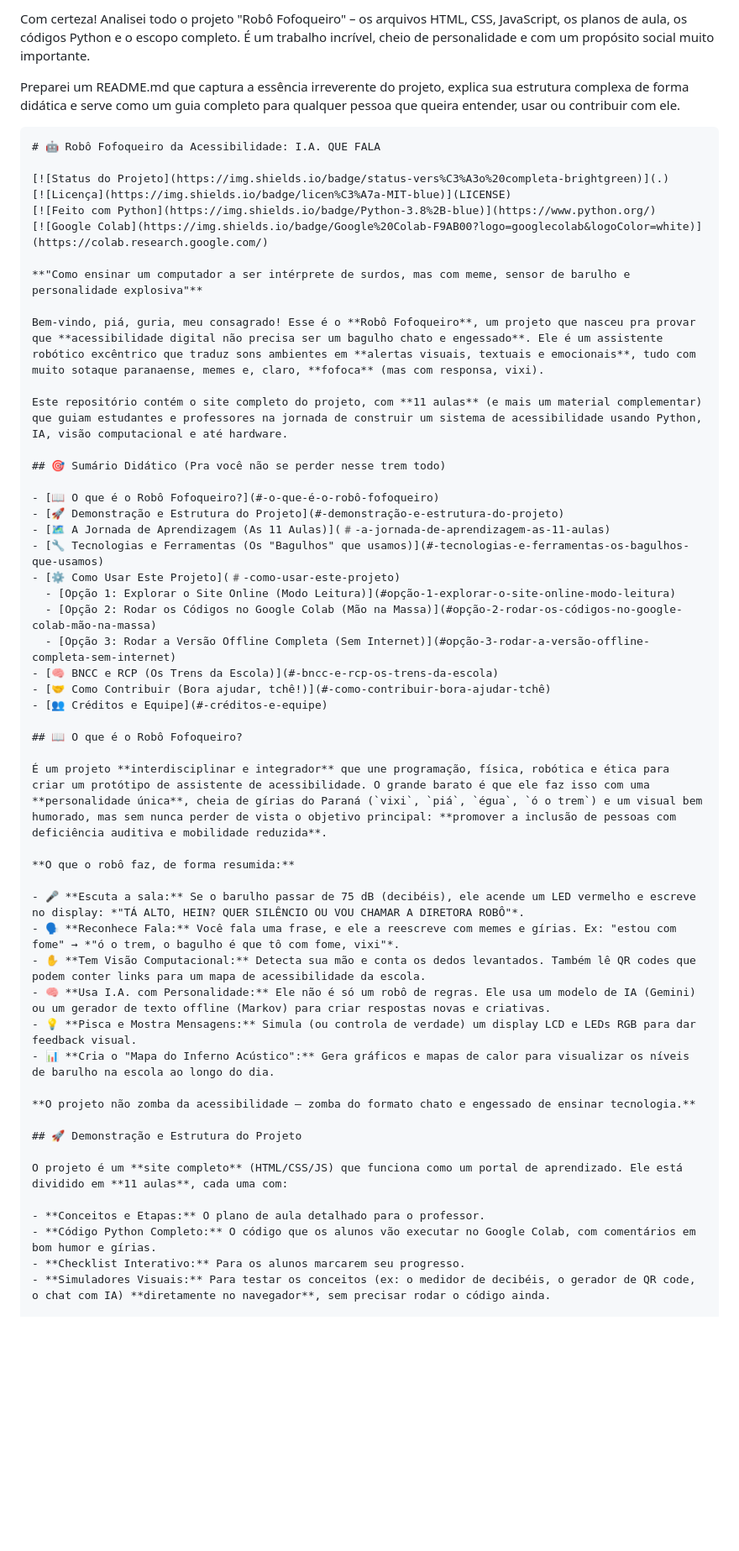
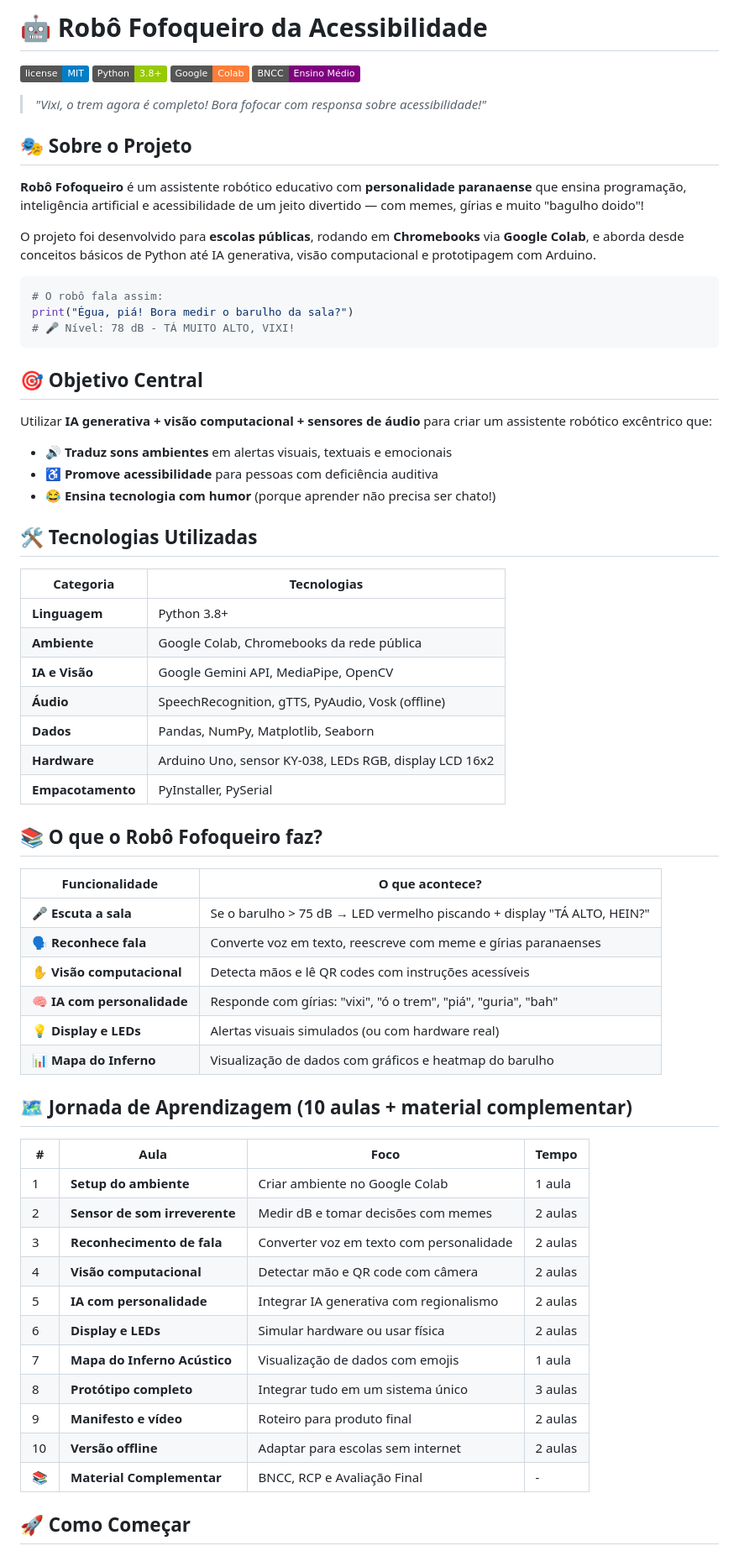
Before and after one commit to GiseleNunes/projeto-integrador, a Markdown page: README.md, the part around one of its changes. Shown at 84% size. Drawn GitHub-style; badges without logos; blank space fills up the shorter version.

````diff
--- a/README.md
+++ b/README.md
@@ -1,56 +1,70 @@
-Com certeza! Analisei todo o projeto "Robô Fofoqueiro" – os arquivos HTML, CSS, JavaScript, os planos de aula, os códigos Python e o escopo completo. É um trabalho incrível, cheio de personalidade e com um propósito social muito importante.
+# 🤖 Robô Fofoqueiro da Acessibilidade
 
-Preparei um README.md que captura a essência irreverente do projeto, explica sua estrutura complexa de forma didática e serve como um guia completo para qualquer pessoa que queira entender, usar ou contribuir com ele.
+[![License](https://img.shields.io/badge/license-MIT-blue.svg)](LICENSE)
+[![Python](https://img.shields.io/badge/Python-3.8+-green.svg)](https://python.org)
+[![Colab](https://img.shields.io/badge/Google-Colab-orange.svg)](https://colab.research.google.com/)
+[![BNCC](https://img.shields.io/badge/BNCC-Ensino%20M%C3%A9dio-purple.svg)](https://basenacionalcomum.mec.gov.br/)
 
-```markdown
-# 🤖 Robô Fofoqueiro da Acessibilidade: I.A. QUE FALA
+> _"Vixi, o trem agora é completo! Bora fofocar com responsa sobre acessibilidade!"_
 
-[![Status do Projeto](https://img.shields.io/badge/status-vers%C3%A3o%20completa-brightgreen)](.)
-[![Licença](https://img.shields.io/badge/licen%C3%A7a-MIT-blue)](LICENSE)
-[![Feito com Python](https://img.shields.io/badge/Python-3.8%2B-blue)](https://www.python.org/)
-[![Google Colab](https://img.shields.io/badge/Google%20Colab-F9AB00?logo=googlecolab&logoColor=white)](https://colab.research.google.com/)
+## 🎭 Sobre o Projeto
 
-**"Como ensinar um computador a ser intérprete de surdos, mas com meme, sensor de barulho e personalidade explosiva"**
+**Robô Fofoqueiro** é um assistente robótico educativo com **personalidade paranaense** que ensina programação, inteligência artificial e acessibilidade de um jeito divertido — com memes, gírias e muito "bagulho doido"!
 
-Bem-vindo, piá, guria, meu consagrado! Esse é o **Robô Fofoqueiro**, um projeto que nasceu pra provar que **acessibilidade digital não precisa ser um bagulho chato e engessado**. Ele é um assistente robótico excêntrico que traduz sons ambientes em **alertas visuais, textuais e emocionais**, tudo com muito sotaque paranaense, memes e, claro, **fofoca** (mas com responsa, vixi).
+O projeto foi desenvolvido para **escolas públicas**, rodando em **Chromebooks** via **Google Colab**, e aborda desde conceitos básicos de Python até IA generativa, visão computacional e prototipagem com Arduino.
 
-Este repositório contém o site completo do projeto, com **11 aulas** (e mais um material complementar) que guiam estudantes e professores na jornada de construir um sistema de acessibilidade usando Python, IA, visão computacional e até hardware.
+```python
+# O robô fala assim:
+print("Égua, piá! Bora medir o barulho da sala?")
+# 🎤 Nível: 78 dB - TÁ MUITO ALTO, VIXI!
+```
 
-## 🎯 Sumário Didático (Pra você não se perder nesse trem todo)
+## 🎯 Objetivo Central
 
-- [📖 O que é o Robô Fofoqueiro?](#-o-que-é-o-robô-fofoqueiro)
-- [🚀 Demonstração e Estrutura do Projeto](#-demonstração-e-estrutura-do-projeto)
-- [🗺️ A Jornada de Aprendizagem (As 11 Aulas)](#️-a-jornada-de-aprendizagem-as-11-aulas)
-- [🔧 Tecnologias e Ferramentas (Os "Bagulhos" que usamos)](#-tecnologias-e-ferramentas-os-bagulhos-que-usamos)
-- [⚙️ Como Usar Este Projeto](#️-como-usar-este-projeto)
-  - [Opção 1: Explorar o Site Online (Modo Leitura)](#opção-1-explorar-o-site-online-modo-leitura)
-  - [Opção 2: Rodar os Códigos no Google Colab (Mão na Massa)](#opção-2-rodar-os-códigos-no-google-colab-mão-na-massa)
-  - [Opção 3: Rodar a Versão Offline Completa (Sem Internet)](#opção-3-rodar-a-versão-offline-completa-sem-internet)
-- [🧠 BNCC e RCP (Os Trens da Escola)](#-bncc-e-rcp-os-trens-da-escola)
-- [🤝 Como Contribuir (Bora ajudar, tchê!)](#-como-contribuir-bora-ajudar-tchê)
-- [👥 Créditos e Equipe](#-créditos-e-equipe)
+Utilizar **IA generativa + visão computacional + sensores de áudio** para criar um assistente robótico excêntrico que:
 
-## 📖 O que é o Robô Fofoqueiro?
+- 🔊 **Traduz sons ambientes** em alertas visuais, textuais e emocionais
+- ♿ **Promove acessibilidade** para pessoas com deficiência auditiva
+- 😂 **Ensina tecnologia com humor** (porque aprender não precisa ser chato!)
 
-É um projeto **interdisciplinar e integrador** que une programação, física, robótica e ética para criar um protótipo de assistente de acessibilidade. O grande barato é que ele faz isso com uma **personalidade única**, cheia de gírias do Paraná (`vixi`, `piá`, `égua`, `ó o trem`) e um visual bem humorado, mas sem nunca perder de vista o objetivo principal: **promover a inclusão de pessoas com deficiência auditiva e mobilidade reduzida**.
+## 🛠️ Tecnologias Utilizadas
 
-**O que o robô faz, de forma resumida:**
+| Categoria         | Tecnologias                                            |
+| ----------------- | ------------------------------------------------------ |
+| **Linguagem**     | Python 3.8+                                            |
+| **Ambiente**      | Google Colab, Chromebooks da rede pública              |
+| **IA e Visão**    | Google Gemini API, MediaPipe, OpenCV                   |
+| **Áudio**         | SpeechRecognition, gTTS, PyAudio, Vosk (offline)       |
+| **Dados**         | Pandas, NumPy, Matplotlib, Seaborn                     |
+| **Hardware**      | Arduino Uno, sensor KY-038, LEDs RGB, display LCD 16x2 |
+| **Empacotamento** | PyInstaller, PySerial                                  |
 
-- 🎤 **Escuta a sala:** Se o barulho passar de 75 dB (decibéis), ele acende um LED vermelho e escreve no display: *"TÁ ALTO, HEIN? QUER SILÊNCIO OU VOU CHAMAR A DIRETORA ROBÔ"*.
-- 🗣️ **Reconhece Fala:** Você fala uma frase, e ele a reescreve com memes e gírias. Ex: "estou com fome" → *"ó o trem, o bagulho é que tô com fome, vixi"*.
-- ✋ **Tem Visão Computacional:** Detecta sua mão e conta os dedos levantados. Também lê QR codes que podem conter links para um mapa de acessibilidade da escola.
-- 🧠 **Usa I.A. com Personalidade:** Ele não é só um robô de regras. Ele usa um modelo de IA (Gemini) ou um gerador de texto offline (Markov) para criar respostas novas e criativas.
-- 💡 **Pisca e Mostra Mensagens:** Simula (ou controla de verdade) um display LCD e LEDs RGB para dar feedback visual.
-- 📊 **Cria o "Mapa do Inferno Acústico":** Gera gráficos e mapas de calor para visualizar os níveis de barulho na escola ao longo do dia.
+## 📚 O que o Robô Fofoqueiro faz?
 
-**O projeto não zomba da acessibilidade – zomba do formato chato e engessado de ensinar tecnologia.**
+| Funcionalidade              | O que acontece?                                                         |
+| --------------------------- | ----------------------------------------------------------------------- |
+| 🎤 **Escuta a sala**        | Se o barulho > 75 dB → LED vermelho piscando + display "TÁ ALTO, HEIN?" |
+| 🗣️ **Reconhece fala**       | Converte voz em texto, reescreve com meme e gírias paranaenses          |
+| ✋ **Visão computacional**  | Detecta mãos e lê QR codes com instruções acessíveis                    |
+| 🧠 **IA com personalidade** | Responde com gírias: "vixi", "ó o trem", "piá", "guria", "bah"          |
+| 💡 **Display e LEDs**       | Alertas visuais simulados (ou com hardware real)                        |
+| 📊 **Mapa do Inferno**      | Visualização de dados com gráficos e heatmap do barulho                 |
 
-## 🚀 Demonstração e Estrutura do Projeto
+## 🗺️ Jornada de Aprendizagem (10 aulas + material complementar)
 
-O projeto é um **site completo** (HTML/CSS/JS) que funciona como um portal de aprendizado. Ele está dividido em **11 aulas**, cada uma com:
+| #   | Aula                          | Foco                                     | Tempo   |
+| --- | ----------------------------- | ---------------------------------------- | ------- |
+| 1   | **Setup do ambiente**         | Criar ambiente no Google Colab           | 1 aula  |
+| 2   | **Sensor de som irreverente** | Medir dB e tomar decisões com memes      | 2 aulas |
+| 3   | **Reconhecimento de fala**    | Converter voz em texto com personalidade | 2 aulas |
+| 4   | **Visão computacional**       | Detectar mão e QR code com câmera        | 2 aulas |
+| 5   | **IA com personalidade**      | Integrar IA generativa com regionalismo  | 2 aulas |
+| 6   | **Display e LEDs**            | Simular hardware ou usar física          | 2 aulas |
+| 7   | **Mapa do Inferno Acústico**  | Visualização de dados com emojis         | 1 aula  |
+| 8   | **Protótipo completo**        | Integrar tudo em um sistema único        | 3 aulas |
+| 9   | **Manifesto e vídeo**         | Roteiro para produto final               | 2 aulas |
+| 10  | **Versão offline**            | Adaptar para escolas sem internet        | 2 aulas |
+| 📚  | **Material Complementar**     | BNCC, RCP e Avaliação Final              | -       |
 
-- **Conceitos e Etapas:** O plano de aula detalhado para o professor.
-- **Código Python Completo:** O código que os alunos vão executar no Google Colab, com comentários em bom humor e gírias.
-- **Checklist Interativo:** Para os alunos marcarem seu progresso.
-- **Simuladores Visuais:** Para testar os conceitos (ex: o medidor de decibéis, o gerador de QR code, o chat com IA) **diretamente no navegador**, sem precisar rodar o código ainda.
+## 🚀 Como Começar
 
````
Also changed, not shown: other parts of README.md (+122 -90 lines).
